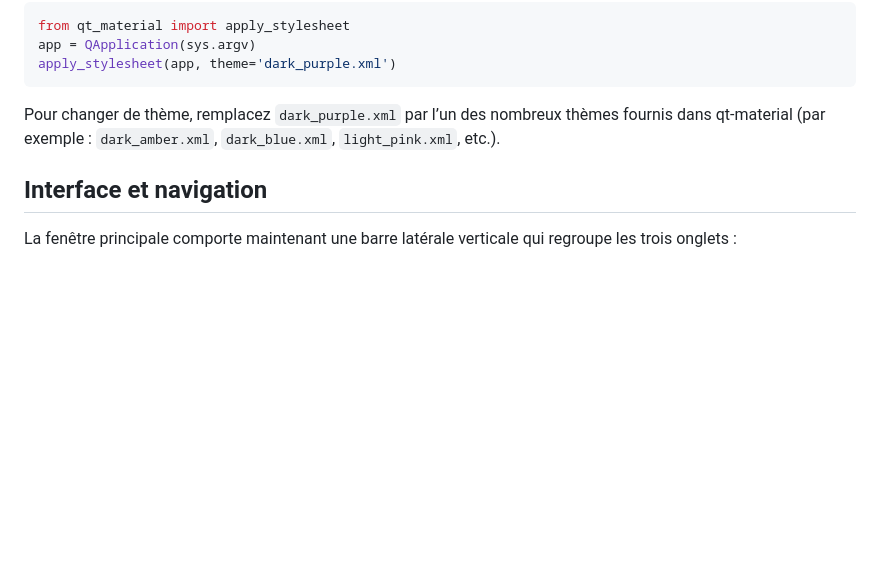
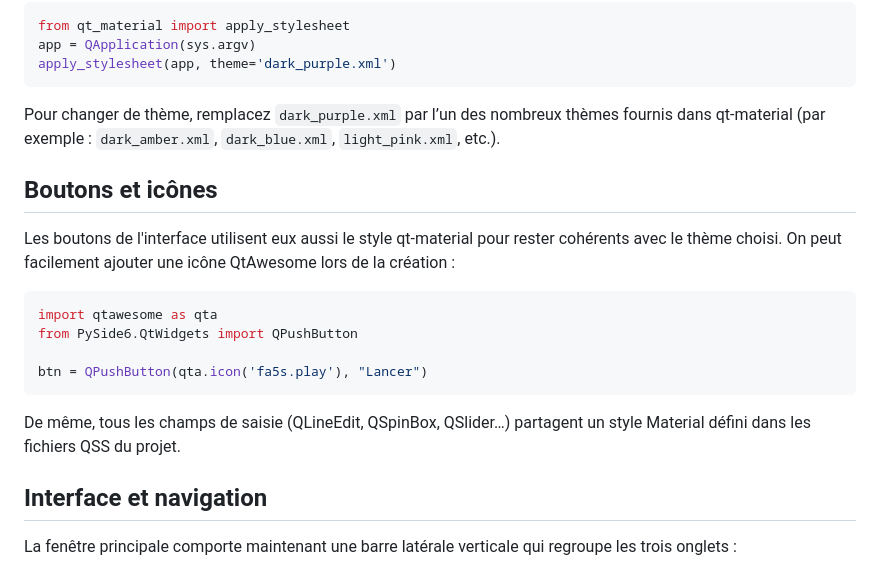
Before and after one commit to razoraze123/Application, a Markdown page: README.md, the part around the change. Rendered like a GitHub page; blank space fills up the shorter version.

Commit message:
docs: describe qt-material button style

````diff
--- a/README.md
+++ b/README.md
@@ -75,6 +75,20 @@ apply_stylesheet(app, theme='dark_purple.xml')
 Pour changer de thème, remplacez `dark_purple.xml` par l’un des nombreux thèmes fournis
 dans qt-material (par exemple : `dark_amber.xml`, `dark_blue.xml`, `light_pink.xml`, etc.).
 
+## Boutons et icônes
+
+Les boutons de l'interface utilisent eux aussi le style qt-material pour rester cohérents avec le thème choisi.
+On peut facilement ajouter une icône QtAwesome lors de la création :
+
+```python
+import qtawesome as qta
+from PySide6.QtWidgets import QPushButton
+
+btn = QPushButton(qta.icon('fa5s.play'), "Lancer")
+```
+
+De même, tous les champs de saisie (QLineEdit, QSpinBox, QSlider…) partagent un style Material défini dans les fichiers QSS du projet.
+
 ## Interface et navigation
 
 La fenêtre principale comporte maintenant une barre latérale verticale qui regroupe les trois onglets :
````
